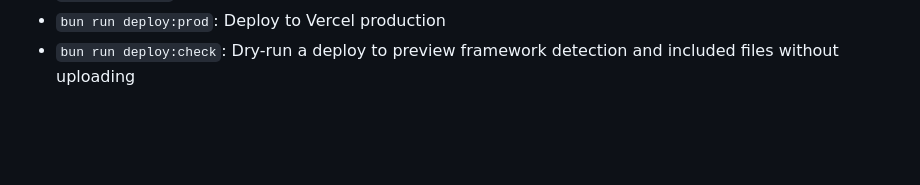
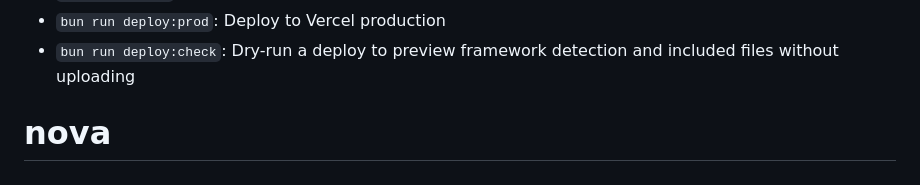
Before and after one commit to AmauryAparicio/nova, a Markdown page: README.md, the part around the change. Drawn GitHub-style; blank space fills up the shorter version.

```diff
--- a/README.md
+++ b/README.md
@@ -140,3 +140,4 @@ nova/
 - `bun run deploy`: Create a Vercel preview deployment
 - `bun run deploy:prod`: Deploy to Vercel production
 - `bun run deploy:check`: Dry-run a deploy to preview framework detection and included files without uploading
+# nova
```
